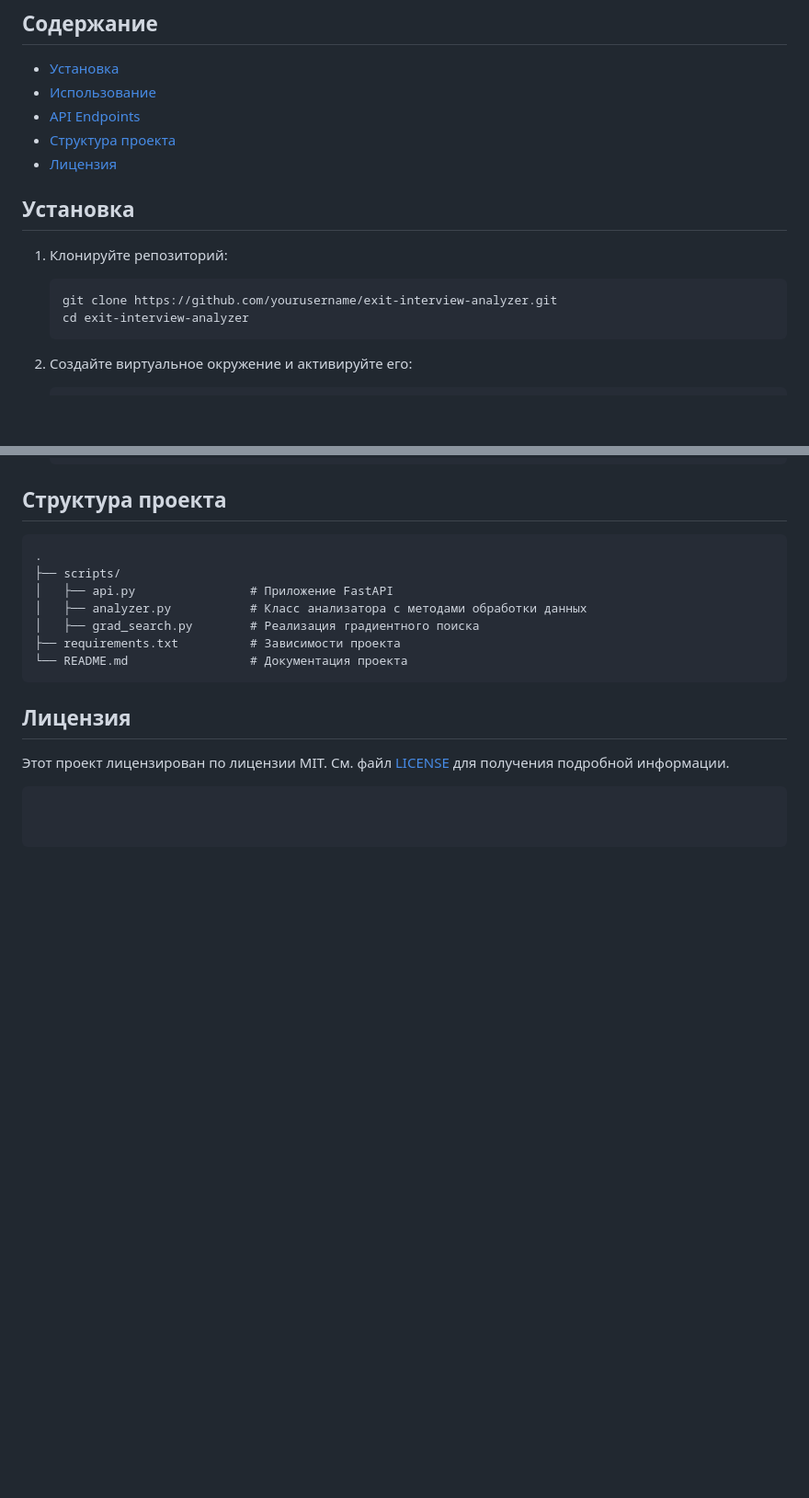
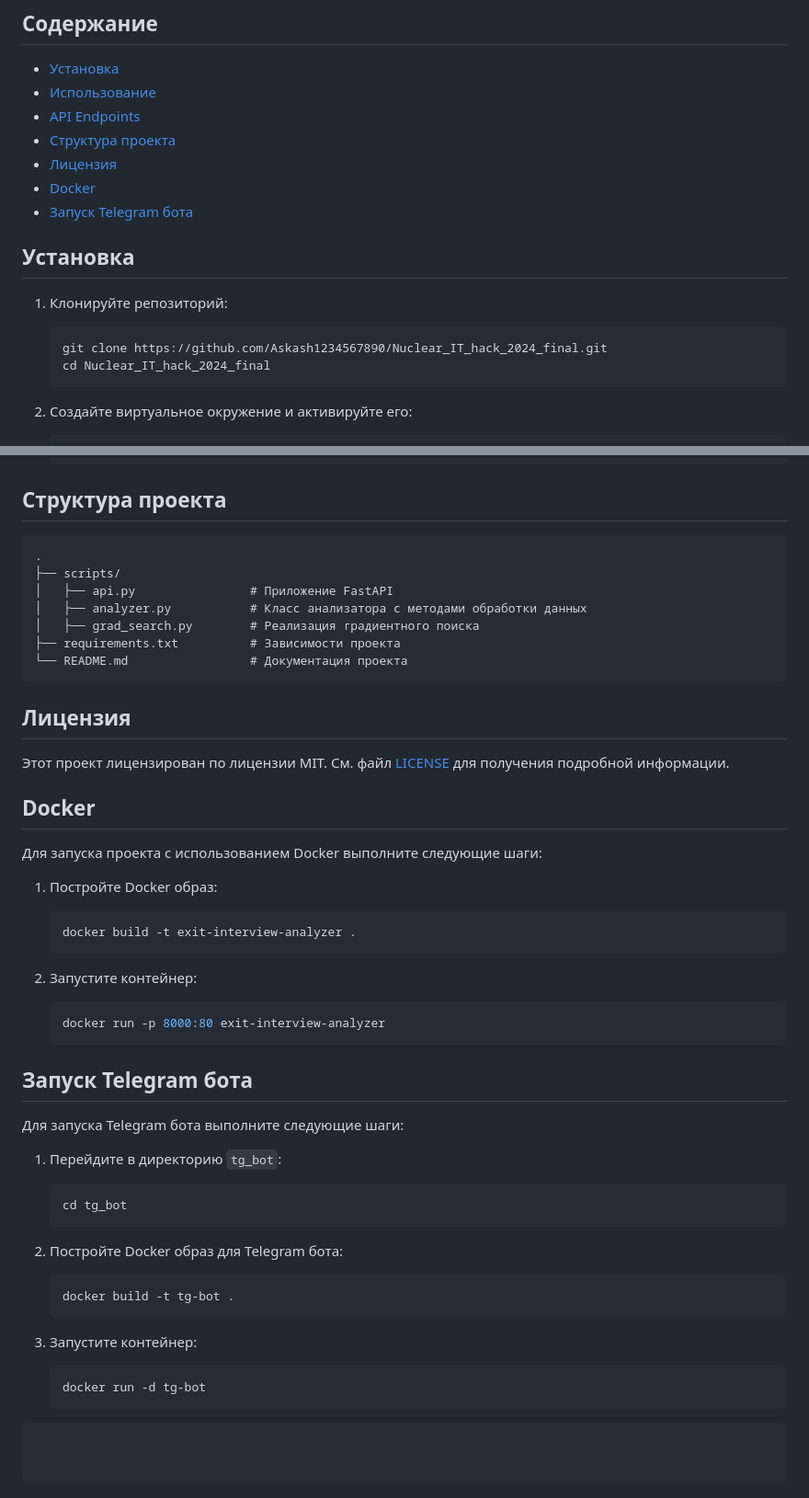
Before and after one commit to Askash1234567890/Nuclear_IT_hack_2024_final, a Markdown page: README.md, 2 parts joined by grey strips. Shown at 92% size. Drawn GitHub-style; blank space fills up the shorter version.

````diff
--- a/README.md
+++ b/README.md
@@ -16,13 +16,15 @@
 - [API Endpoints](#api-endpoints)
 - [Структура проекта](#структура-проекта)
 - [Лицензия](#лицензия)
+- [Docker](#docker)
+- [Запуск Telegram бота](#запуск-telegram-бота)
 
 ## Установка
 
 1. Клонируйте репозиторий:
     ```sh
-    git clone https://github.com/yourusername/exit-interview-analyzer.git
-    cd exit-interview-analyzer
+    git clone https://github.com/Askash1234567890/Nuclear_IT_hack_2024_final.git
+    cd Nuclear_IT_hack_2024_final
     ```
 
 2. Создайте виртуальное окружение и активируйте его:
@@ -92,4 +94,37 @@
 
 Этот проект лицензирован по лицензии MIT. См. файл [LICENSE](LICENSE) для получения подробной информации.
 
+## Docker
+
+Для запуска проекта с использованием Docker выполните следующие шаги:
+
+1. Постройте Docker образ:
+    ```sh
+    docker build -t exit-interview-analyzer .
+    ```
+
+2. Запустите контейнер:
+    ```sh
+    docker run -p 8000:80 exit-interview-analyzer
+    ```
+
+## Запуск Telegram бота
+
+Для запуска Telegram бота выполните следующие шаги:
+
+1. Перейдите в директорию `tg_bot`:
+    ```sh
+    cd tg_bot
+    ```
+
+2. Постройте Docker образ для Telegram бота:
+    ```sh
+    docker build -t tg-bot .
+    ```
+
+3. Запустите контейнер:
+    ```sh
+    docker run -d tg-bot
+    ```
+
 ```
````
